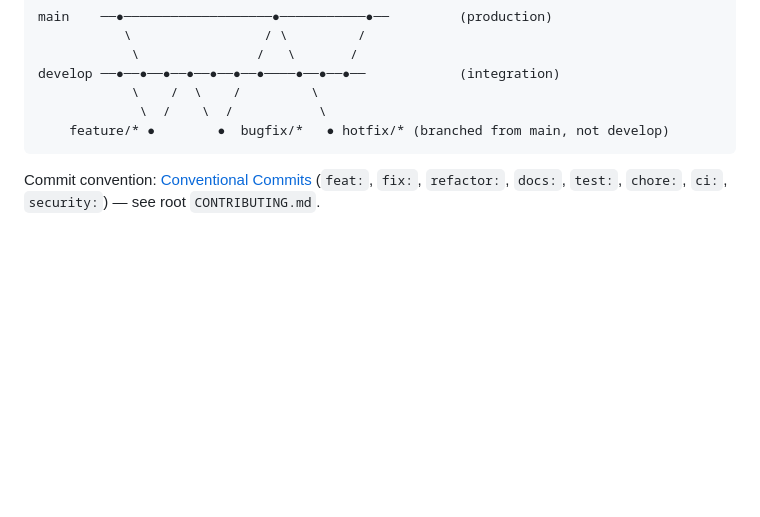
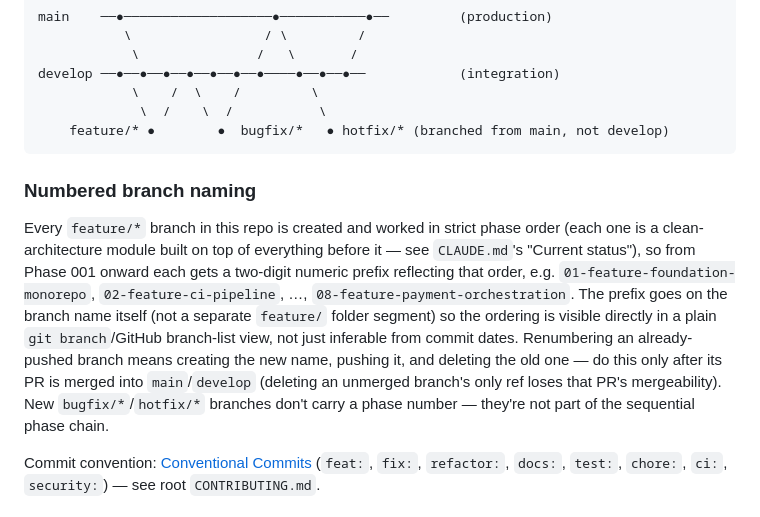
Before and after one commit to HuseinHbz/Didar, a Markdown page: docs/deployment/ci-pipeline.md, the part around the change. Rendered like a GitHub page; blank space fills up the shorter version.

Commit message:
docs: document numbered branch naming convention for future phase branches
Every feature/* phase branch from Phase 001 onward now carries a
two-digit numeric prefix (01-feature-foundation-monorepo, ...,
08-feature-payment-orchestration) so branch order is visible directly
in git branch / GitHub's branch list, not just inferable from commit
dates. Documented in docs/deployment/ci-pipeline.md's Branch strategy
section, with a pointer from CLAUDE.md's Phase 002 status paragraph.
bugfix/* and hotfix/* branches are explicitly excluded from the
convention since they aren't part of the sequential phase chain.

Co-Authored-By: Claude Sonnet 5 <noreply@anthropic.com>
Claude-Session: https://claude.ai/code/session_01Y9nNjMoh8V4XeudVg53EzK

````diff
--- a/docs/deployment/ci-pipeline.md
+++ b/docs/deployment/ci-pipeline.md
@@ -28,6 +28,22 @@ develop ──●──●──●──●──●──●──●───
              \  /    \  /           \
     feature/* ●        ●  bugfix/*   ● hotfix/* (branched from main, not develop)
 ```
+
+### Numbered branch naming
+
+Every `feature/*` branch in this repo is created and worked in strict phase
+order (each one is a clean-architecture module built on top of everything
+before it — see `CLAUDE.md`'s "Current status"), so from Phase 001 onward
+each gets a two-digit numeric prefix reflecting that order, e.g.
+`01-feature-foundation-monorepo`, `02-feature-ci-pipeline`, …,
+`08-feature-payment-orchestration`. The prefix goes on the branch name
+itself (not a separate `feature/` folder segment) so the ordering is visible
+directly in a plain `git branch`/GitHub branch-list view, not just inferable
+from commit dates. Renumbering an already-pushed branch means creating the
+new name, pushing it, and deleting the old one — do this only after its PR
+is merged into `main`/`develop` (deleting an unmerged branch's only ref
+loses that PR's mergeability). New `bugfix/*`/`hotfix/*` branches don't
+carry a phase number — they're not part of the sequential phase chain.
 
 Commit convention: [Conventional Commits](https://www.conventionalcommits.org)
 (`feat:`, `fix:`, `refactor:`, `docs:`, `test:`, `chore:`, `ci:`, `security:`)
````
Also changed, not shown: CLAUDE.md (+7 -2 lines).
